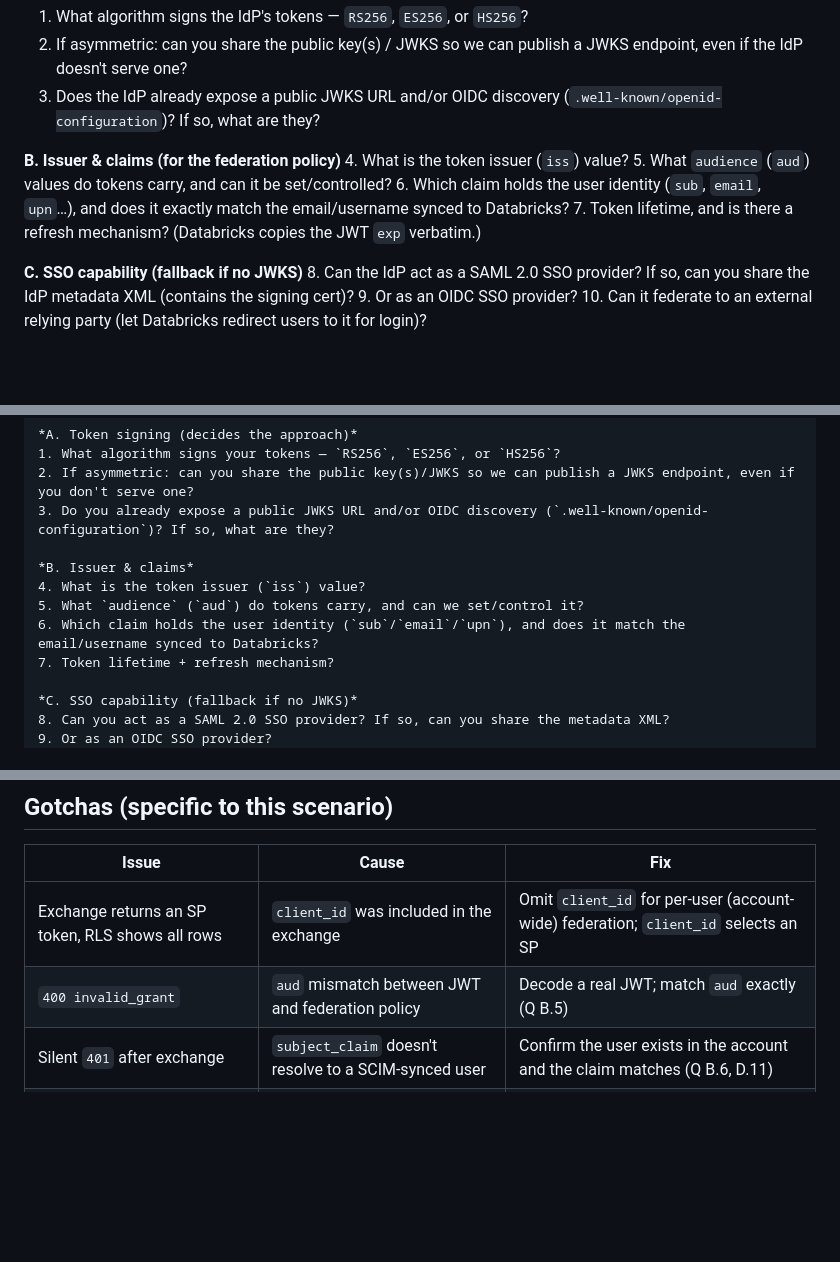
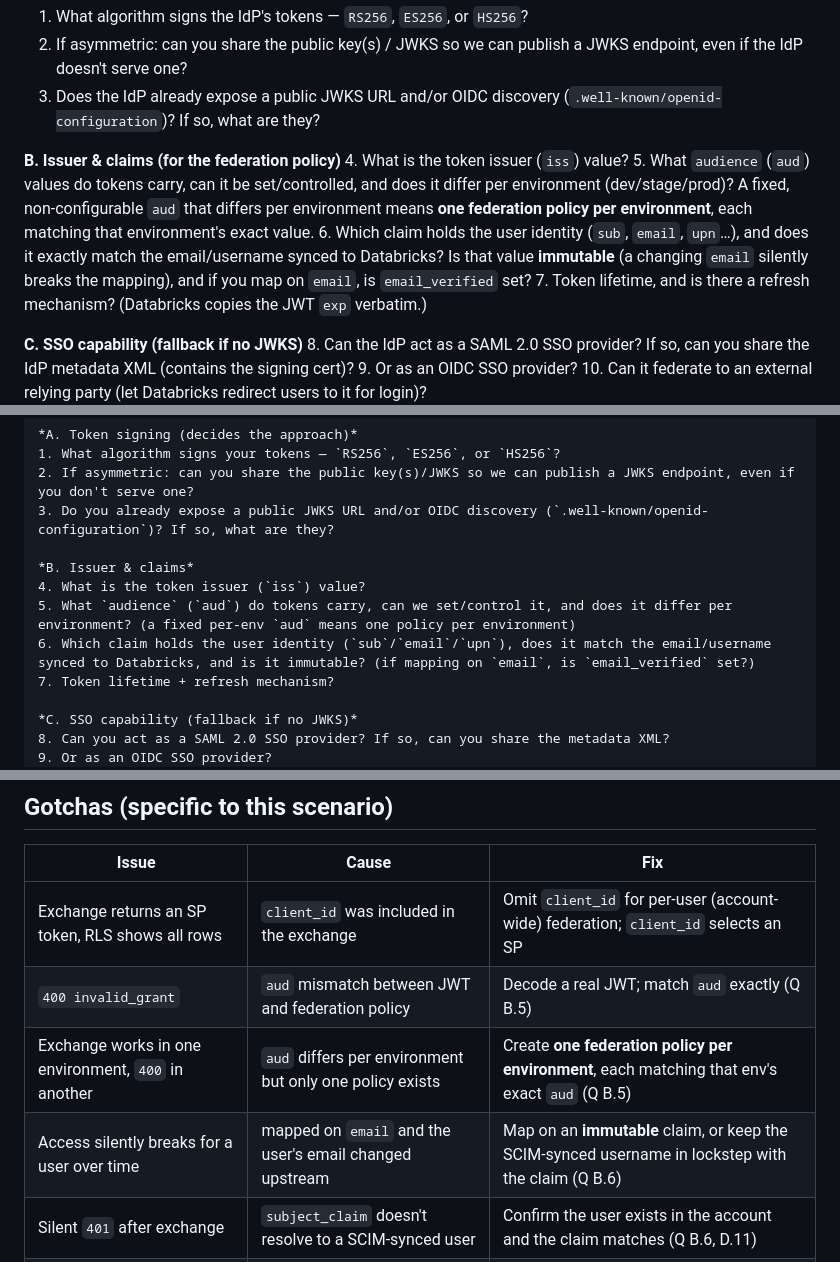
Before and after one commit to bhavink/applied-ai-governance, a Markdown page: identity/byoidp-peruser-federation.md, 3 parts joined by grey strips. GitHub-like rendering; blank space fills up the shorter version.

Commit message:
docs(identity): add per-env audience and claim-immutability notes to byoidp federation

```diff
--- a/identity/byoidp-peruser-federation.md
+++ b/identity/byoidp-peruser-federation.md
@@ -134,8 +134,8 @@ The most important answer is #1 — it decides token-exchange vs SSO-fallback.
 
 **B. Issuer & claims (for the federation policy)**
 4. What is the token issuer (`iss`) value?
-5. What `audience` (`aud`) values do tokens carry, and can it be set/controlled?
-6. Which claim holds the user identity (`sub`, `email`, `upn`…), and does it exactly match the email/username synced to Databricks?
+5. What `audience` (`aud`) values do tokens carry, can it be set/controlled, and does it differ per environment (dev/stage/prod)? A fixed, non-configurable `aud` that differs per environment means **one federation policy per environment**, each matching that environment's exact value.
+6. Which claim holds the user identity (`sub`, `email`, `upn`…), and does it exactly match the email/username synced to Databricks? Is that value **immutable** (a changing `email` silently breaks the mapping), and if you map on `email`, is `email_verified` set?
 7. Token lifetime, and is there a refresh mechanism? (Databricks copies the JWT `exp` verbatim.)
 
 **C. SSO capability (fallback if no JWKS)**
@@ -162,8 +162,8 @@ The most important answer is #1 — it decides token-exchange vs SSO-fallback.
 
 *B. Issuer & claims*
 4. What is the token issuer (`iss`) value?
-5. What `audience` (`aud`) do tokens carry, and can we set/control it?
-6. Which claim holds the user identity (`sub`/`email`/`upn`), and does it match the email/username synced to Databricks?
+5. What `audience` (`aud`) do tokens carry, can we set/control it, and does it differ per environment? (a fixed per-env `aud` means one policy per environment)
+6. Which claim holds the user identity (`sub`/`email`/`upn`), does it match the email/username synced to Databricks, and is it immutable? (if mapping on `email`, is `email_verified` set?)
 7. Token lifetime + refresh mechanism?
 
 *C. SSO capability (fallback if no JWKS)*
@@ -189,6 +189,8 @@ Thanks! :pray: #1 alone unblocks most of the design.
 |---|---|---|
 | Exchange returns an SP token, RLS shows all rows | `client_id` was included in the exchange | Omit `client_id` for per-user (account-wide) federation; `client_id` selects an SP |
 | `400 invalid_grant` | `aud` mismatch between JWT and federation policy | Decode a real JWT; match `aud` exactly (Q B.5) |
+| Exchange works in one environment, `400` in another | `aud` differs per environment but only one policy exists | Create **one federation policy per environment**, each matching that env's exact `aud` (Q B.5) |
+| Access silently breaks for a user over time | mapped on `email` and the user's email changed upstream | Map on an **immutable** claim, or keep the SCIM-synced username in lockstep with the claim (Q B.6) |
 | Silent `401` after exchange | `subject_claim` doesn't resolve to a SCIM-synced user | Confirm the user exists in the account and the claim matches (Q B.6, D.11) |
 | Can't register the issuer for exchange | IdP has no JWKS / signs HS256 | Use the SSO fallback above |
 | 6th IdP won't federate | Account limit is 5 federated token issuers | Consolidate issuers or use SSO login for the extra IdP |
```
